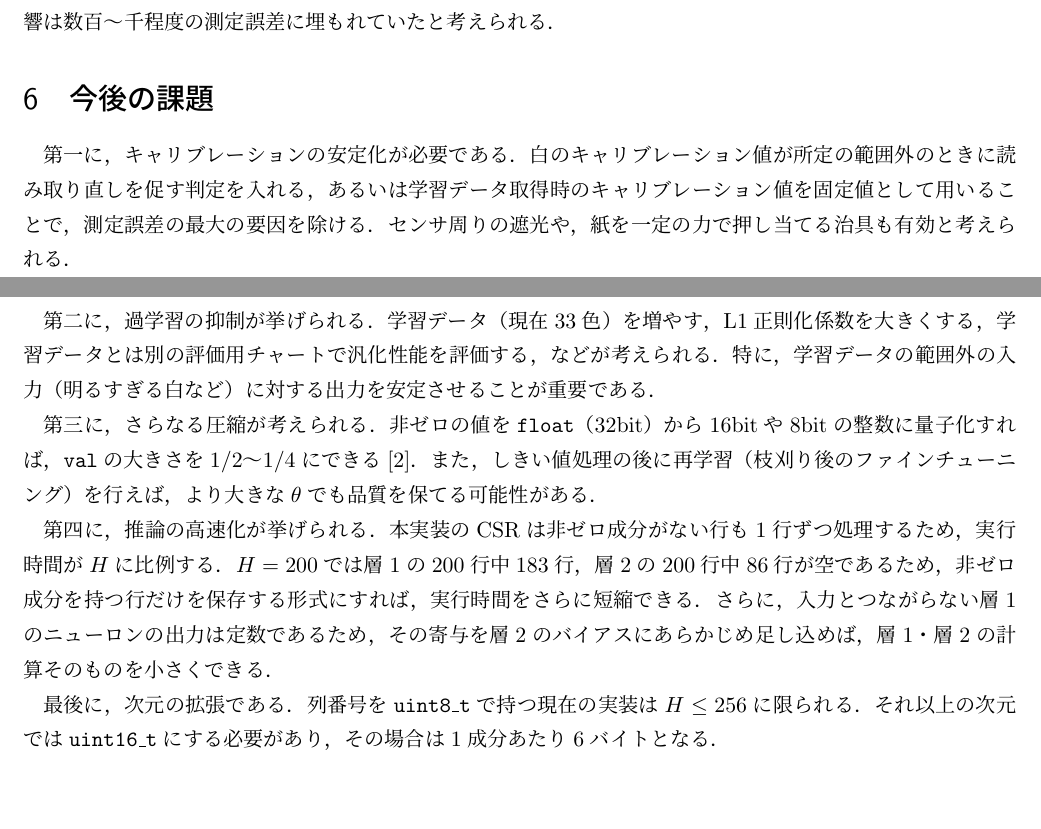
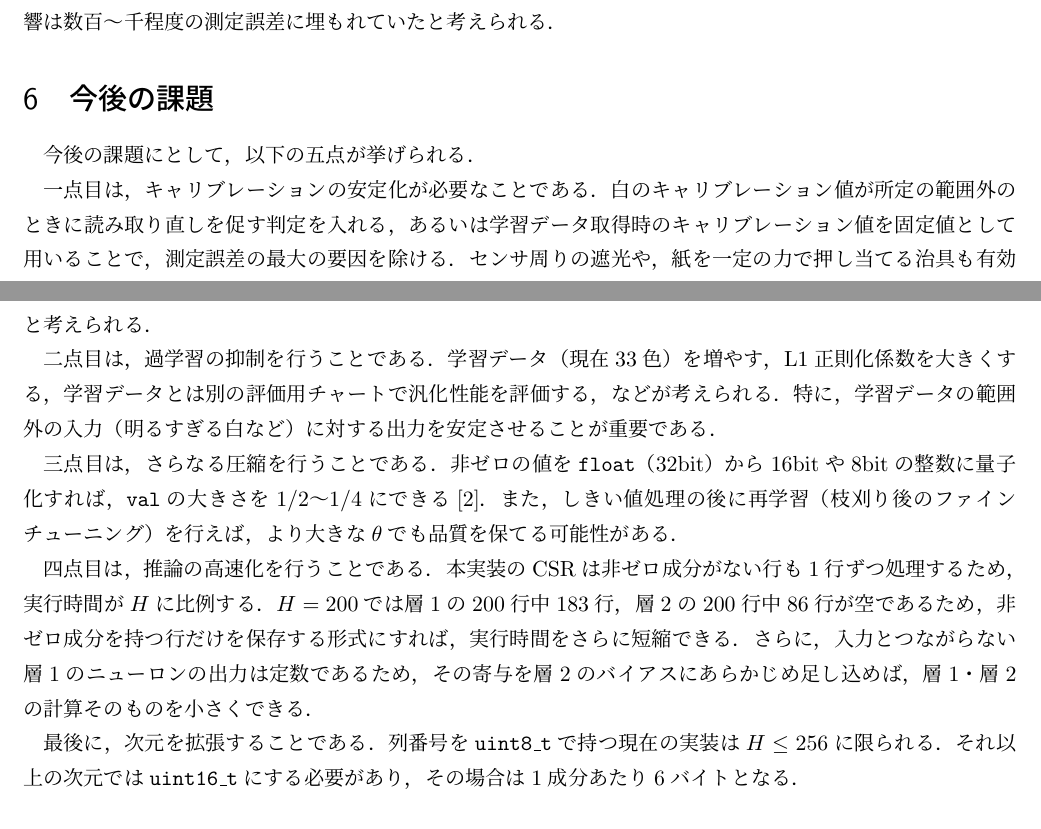
Before and after one commit to kzudd3824-eng/agail2, a LaTeX document (report/report.tex): two parts of pages 11 and 12 of 13, joined at a grey line, cut so that both start at the same text, the shorter picture padded with empty space. Compiled offline with upLaTeX and dvipdfmx.

Commit message:
報告書の文言を修正（手元での編集）
- 計画書からの変更点・今後の課題の列挙を「一点目〜」の形に統一
- 今後の課題の冒頭に導入文を追加
- 5.1節の読点を調整

Co-Authored-By: Claude Opus 5.5 <noreply@anthropic.com>

```diff
--- a/report/report.tex
+++ b/report/report.tex
@@ -516,24 +516,26 @@ MSEの回ごとのばらつきは，主に白のキャリブレーション値
 
 % =====================================================================
 \section{今後の課題}
-第一に，キャリブレーションの安定化が必要である．
+今後の課題にとして，以下の五点が挙げられる．
+
+一点目は，キャリブレーションの安定化が必要なことである．
 白のキャリブレーション値が所定の範囲外のときに読み取り直しを促す判定を入れる，あるいは学習データ取得時のキャリブレーション値を固定値として用いることで，測定誤差の最大の要因を除ける．
 センサ周りの遮光や，紙を一定の力で押し当てる治具も有効と考えられる．
 
-第二に，過学習の抑制が挙げられる．
+二点目は，過学習の抑制を行うことである．
 学習データ（現在33色）を増やす，L1正則化係数を大きくする，学習データとは別の評価用チャートで汎化性能を評価する，などが考えられる．
 特に，学習データの範囲外の入力（明るすぎる白など）に対する出力を安定させることが重要である．
 
-第三に，さらなる圧縮が考えられる．
+三点目は，さらなる圧縮を行うことである．
 非ゼロの値を\texttt{float}（32bit）から16bitや8bitの整数に量子化すれば，\texttt{val}の大きさを1/2〜1/4にできる\cite{han2016deep}．
 また，しきい値処理の後に再学習（枝刈り後のファインチューニング）を行えば，より大きな$\theta$でも品質を保てる可能性がある．
 
-第四に，推論の高速化が挙げられる．
+四点目は，推論の高速化を行うことである．
 本実装のCSRは非ゼロ成分がない行も1行ずつ処理するため，実行時間が$H$に比例する．
 $H=200$では層1の200行中183行，層2の200行中86行が空であるため，非ゼロ成分を持つ行だけを保存する形式にすれば，実行時間をさらに短縮できる．
 さらに，入力とつながらない層1のニューロンの出力は定数であるため，その寄与を層2のバイアスにあらかじめ足し込めば，層1・層2の計算そのものを小さくできる．
 
-最後に，次元の拡張である．
+最後に，次元を拡張することである．
 列番号を\texttt{uint8\_t}で持つ現在の実装は$H \leq 256$に限られる．
 それ以上の次元では\texttt{uint16\_t}にする必要があり，その場合は1成分あたり6バイトとなる．
 
```
Also changed, not shown: report/25G1066.pdf, report/report.tex (12 more changed lines).
